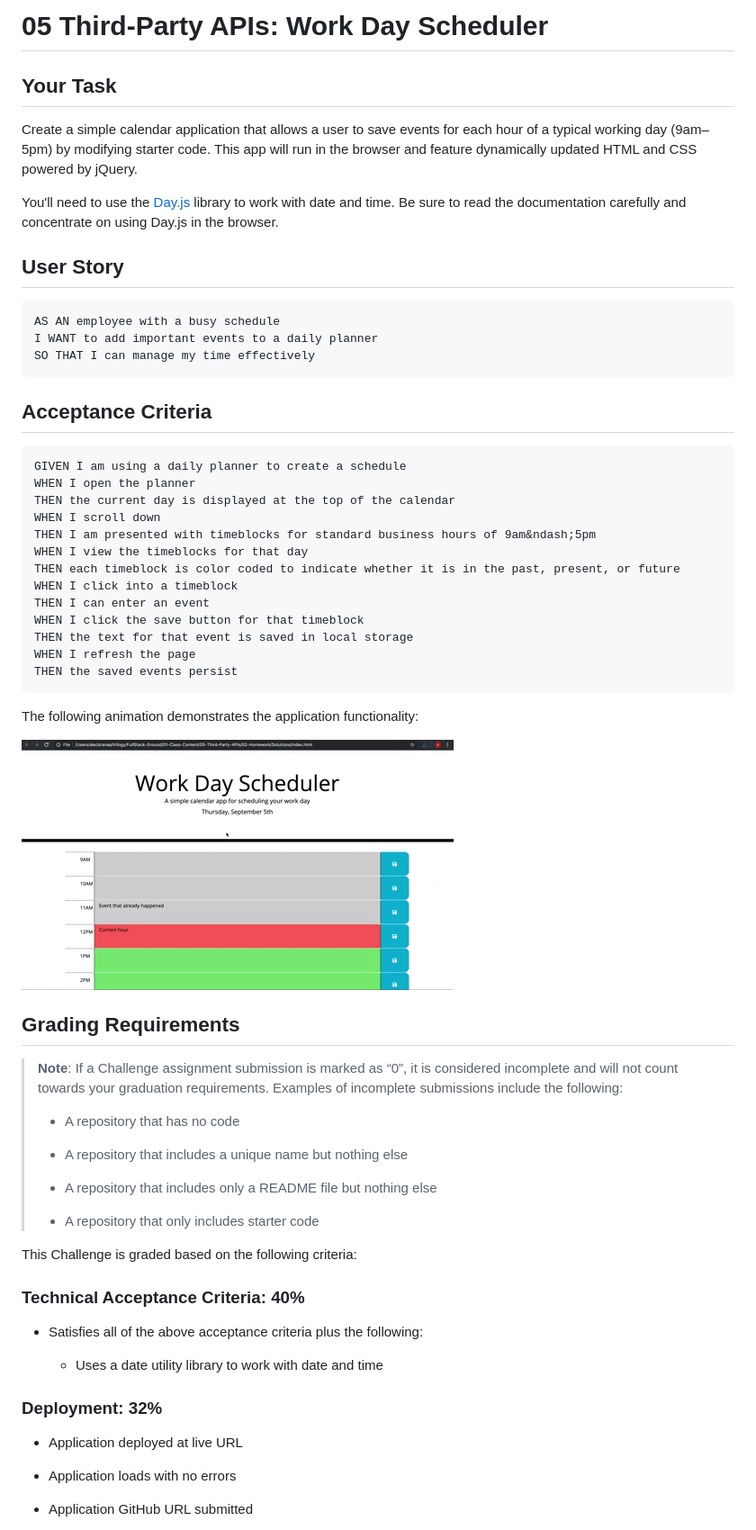
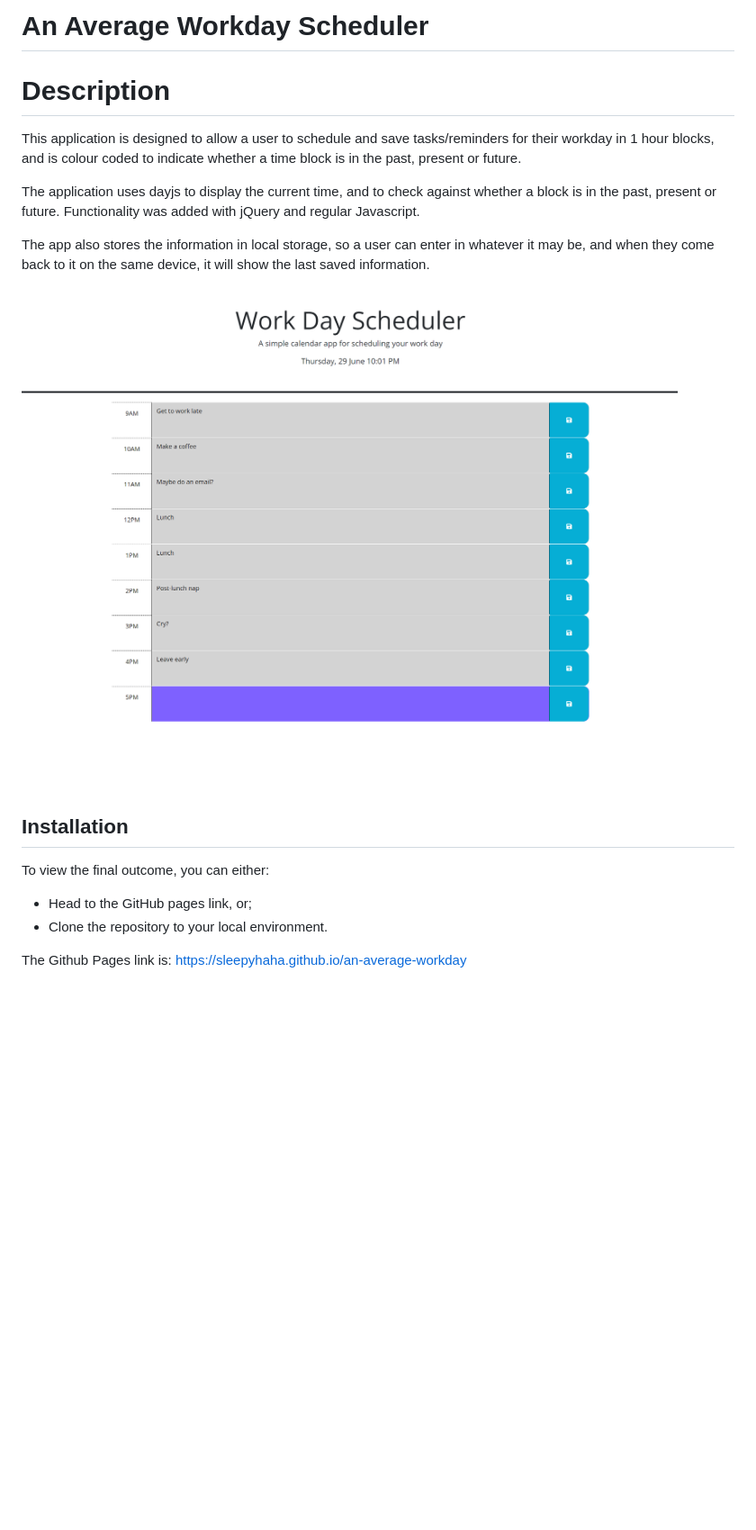
Before and after one commit to sleepyhaha/an-average-workday, a Markdown page: README.md, the part around the change printed below. Shown: that part at 90% size. GitHub-like rendering; pictures changed too: Assets/05-third-party-apis-homework-demo.gif (deleted), Assets/img/average-workday.png (added); blank space fills up the shorter version.

Commit message:
final project edits

````diff
--- a/README.md
+++ b/README.md
@@ -1,67 +1,21 @@
-# 05 Third-Party APIs: Work Day Scheduler
+# An Average Workday Scheduler
 
-## Your Task
+# Description
 
-Create a simple calendar application that allows a user to save events for each hour of a typical working day (9am&ndash;5pm) by modifying starter code. This app will run in the browser and feature dynamically updated HTML and CSS powered by jQuery.
+This application is designed to allow a user to schedule and save tasks/reminders for their workday in 1 hour blocks, and is colour coded to indicate whether a time block is in the past, present or future.
 
-You'll need to use the [Day.js](https://day.js.org/en/) library to work with date and time. Be sure to read the documentation carefully and concentrate on using Day.js in the browser.
+The application uses dayjs to display the current time, and to check against whether a block is in the past, present or future. Functionality was added with jQuery and regular Javascript.
 
-## User Story
+The app also stores the information in local storage, so a user can enter in whatever it may be, and when they come back to it on the same device, it will show the last saved information.
 
-```md
-AS AN employee with a busy schedule
-I WANT to add important events to a daily planner
-SO THAT I can manage my time effectively
-```
+![work-day-scheduler](/Assets/img/average-workday.png)
 
-## Acceptance Criteria
+## Installation
 
-```md
-GIVEN I am using a daily planner to create a schedule
-WHEN I open the planner
-THEN the current day is displayed at the top of the calendar
-WHEN I scroll down
-THEN I am presented with timeblocks for standard business hours of 9am&ndash;5pm
-WHEN I view the timeblocks for that day
-THEN each timeblock is color coded to indicate whether it is in the past, present, or future
-WHEN I click into a timeblock
-THEN I can enter an event
-WHEN I click the save button for that timeblock
-THEN the text for that event is saved in local storage
-WHEN I refresh the page
-THEN the saved events persist
-```
+To view the final outcome, you can either:
 
-The following animation demonstrates the application functionality:
+- Head to the GitHub pages link, or;
+- Clone the repository to your local environment.
 
-<!-- @TODO: create ticket to review/update image) -->
-![A user clicks on slots on the color-coded calendar and edits the events.](./Assets/05-third-party-apis-homework-demo.gif)
+The Github Pages link is: https://sleepyhaha.github.io/an-average-workday
 
-## Grading Requirements
-
-> **Note**: If a Challenge assignment submission is marked as “0”, it is considered incomplete and will not count towards your graduation requirements. Examples of incomplete submissions include the following:
->
-> * A repository that has no code
->
-> * A repository that includes a unique name but nothing else
->
-> * A repository that includes only a README file but nothing else
->
-> * A repository that only includes starter code
-
-This Challenge is graded based on the following criteria:
-
-### Technical Acceptance Criteria: 40%
-
-* Satisfies all of the above acceptance criteria plus the following:
-
-  * Uses a date utility library to work with date and time
-
-### Deployment: 32%
-
-* Application deployed at live URL
-
-* Application loads with no errors
-
-* Application GitHub URL submitted
-
````
Also changed, not shown: other parts of README.md (+1 -32 lines), 1 other file.
